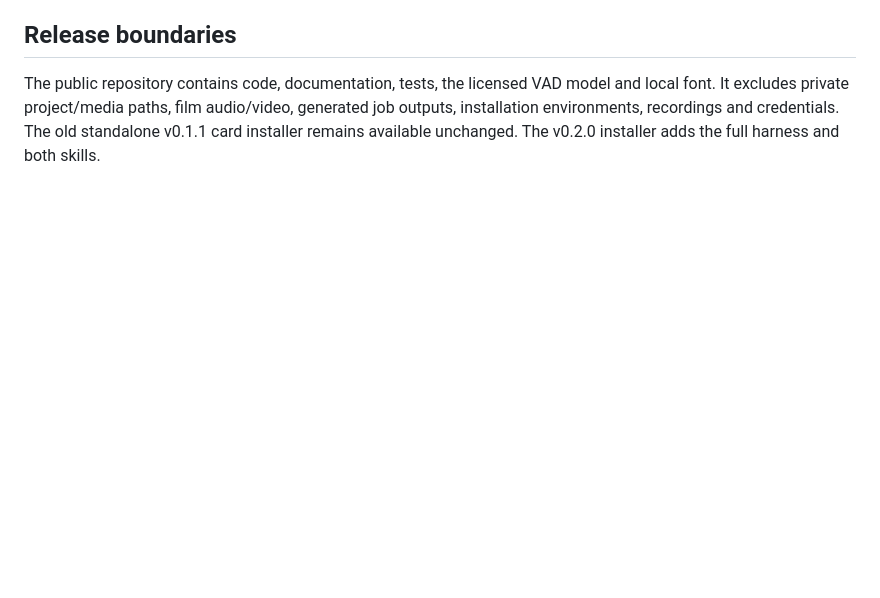
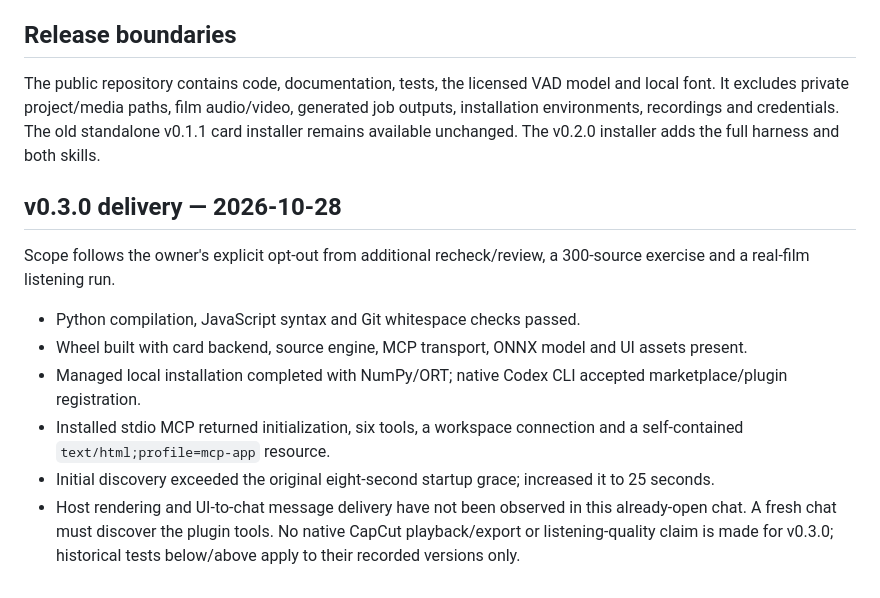
Before and after one commit to Ductoii/capcut-cinematic-cards, a Markdown page: docs/verification.md, the part around the change. Rendered like a GitHub page; blank space fills up the shorter version.

Commit message:
docs: record scoped v0.3 delivery evidence and host limitation

```diff
--- a/docs/verification.md
+++ b/docs/verification.md
@@ -31,3 +31,14 @@ Apply and Undo were verified on disposable native-schema projects, including com
 ## Release boundaries
 
 The public repository contains code, documentation, tests, the licensed VAD model and local font. It excludes private project/media paths, film audio/video, generated job outputs, installation environments, recordings and credentials. The old standalone v0.1.1 card installer remains available unchanged. The v0.2.0 installer adds the full harness and both skills.
+
+## v0.3.0 delivery — 2026-10-28
+
+Scope follows the owner's explicit opt-out from additional recheck/review, a 300-source exercise and a real-film listening run.
+
+- Python compilation, JavaScript syntax and Git whitespace checks passed.
+- Wheel built with card backend, source engine, MCP transport, ONNX model and UI assets present.
+- Managed local installation completed with NumPy/ORT; native Codex CLI accepted marketplace/plugin registration.
+- Installed stdio MCP returned initialization, six tools, a workspace connection and a self-contained `text/html;profile=mcp-app` resource.
+- Initial discovery exceeded the original eight-second startup grace; increased it to 25 seconds.
+- Host rendering and UI-to-chat message delivery have not been observed in this already-open chat. A fresh chat must discover the plugin tools. No native CapCut playback/export or listening-quality claim is made for v0.3.0; historical tests below/above apply to their recorded versions only.
```
